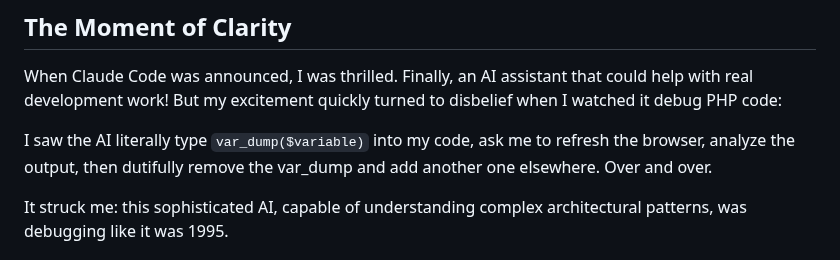
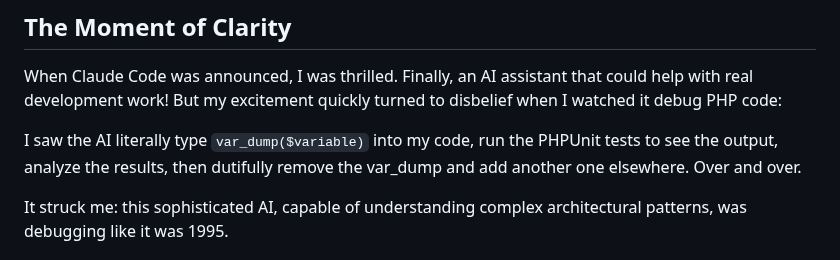
Before and after one commit to koriym/xdebug-mcp, a Markdown page: MOTIVATION.md, the part around the change. Rendered like a GitHub page.

Commit message:
Correct debugging context: PHPUnit tests not browser refresh
Update to reflect the actual experience:
- AI added var_dump to code
- Ran PHPUnit tests to see output (not browser refresh)
- Analyzed test results
- Removed var_dump and repeated cycle

This is more accurate to the testing context where the debugging occurred,
making the motivation more precise and authentic.

🤖 Generated with [Claude Code](https://claude.ai/code)

Co-Authored-By: Claude <noreply@anthropic.com>

```diff
--- a/MOTIVATION.md
+++ b/MOTIVATION.md
@@ -4,7 +4,7 @@
 
 When Claude Code was announced, I was thrilled. Finally, an AI assistant that could help with real development work! But my excitement quickly turned to disbelief when I watched it debug PHP code:
 
-I saw the AI literally type `var_dump($variable)` into my code, ask me to refresh the browser, analyze the output, then dutifully remove the var_dump and add another one elsewhere. Over and over.
+I saw the AI literally type `var_dump($variable)` into my code, run the PHPUnit tests to see the output, analyze the results, then dutifully remove the var_dump and add another one elsewhere. Over and over.
 
 It struck me: this sophisticated AI, capable of understanding complex architectural patterns, was debugging like it was 1995.
 
```
